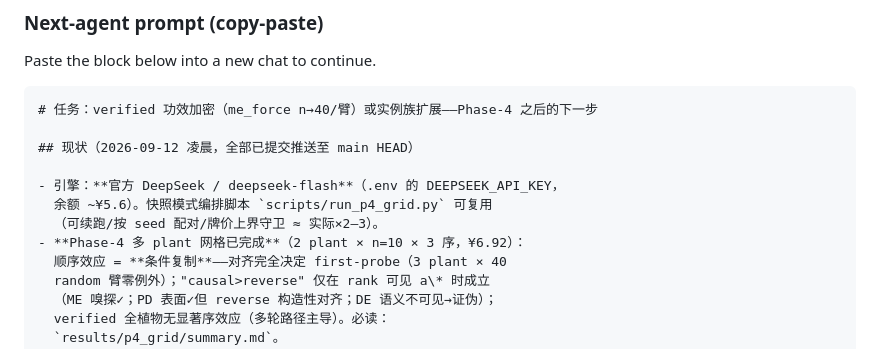
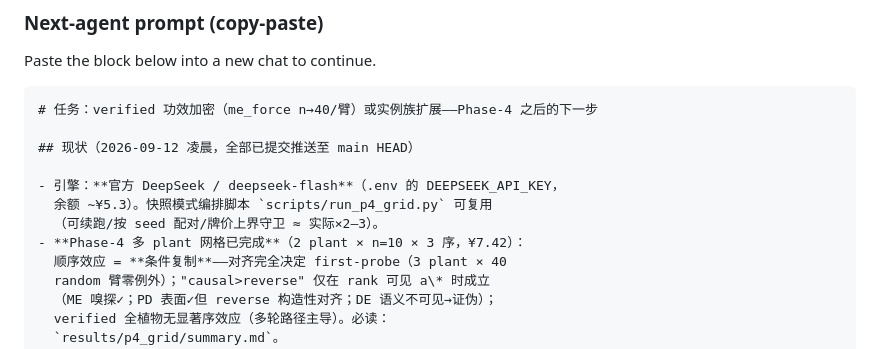
Before and after one commit to pengkangzhen/fsm-stackelberg, a Markdown page: HANDOVER.md, the part around one of its changes. GitHub-like rendering.

Commit message:
docs: correct Phase-4 spend to CNY 7.42 (final balance reading)

```diff
--- a/HANDOVER.md
+++ b/HANDOVER.md
@@ -401,9 +401,9 @@ Paste the block below into a new chat to continue.
 ## 现状（2026-09-12 凌晨，全部已提交推送至 main HEAD）
 
 - 引擎：**官方 DeepSeek / deepseek-flash**（.env 的 DEEPSEEK_API_KEY，
-  余额 ~¥5.6）。快照模式编排脚本 `scripts/run_p4_grid.py` 可复用
+  余额 ~¥5.3）。快照模式编排脚本 `scripts/run_p4_grid.py` 可复用
   （可续跑/按 seed 配对/牌价上界守卫 ≈ 实际×2–3）。
-- **Phase-4 多 plant 网格已完成**（2 plant × n=10 × 3 序，¥6.92）：
+- **Phase-4 多 plant 网格已完成**（2 plant × n=10 × 3 序，¥7.42）：
   顺序效应 = **条件复制**——对齐完全决定 first-probe（3 plant × 40
   random 臂零例外）；"causal>reverse" 仅在 rank 可见 a\* 时成立
   （ME 嗅探✓；PD 表面✓但 reverse 构造性对齐；DE 语义不可见→证伪）；
```
Also changed, not shown: other parts of HANDOVER.md (+2 -2 lines).
